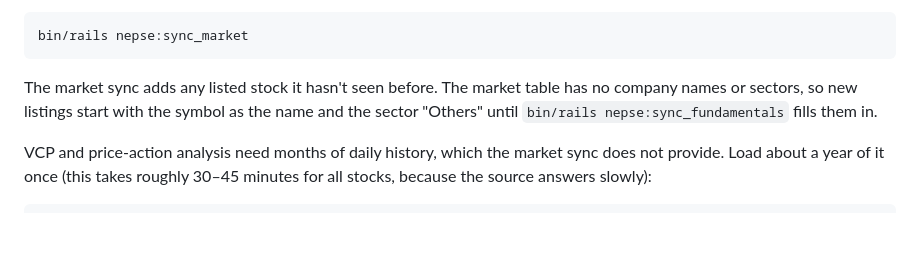
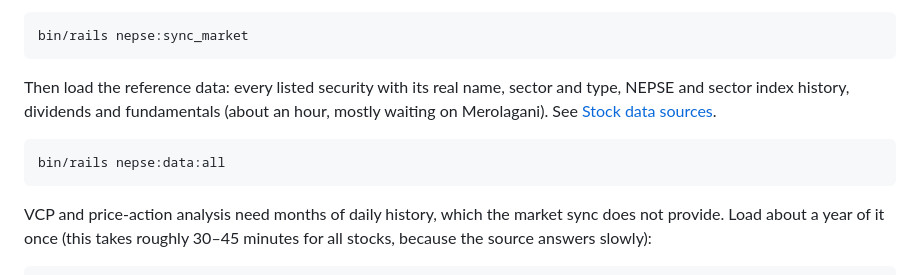
Before and after one commit to bijay3030/nepse-trade-journal, a Markdown page: README.md, the part around one of its changes. GitHub-like rendering; blank space fills up the shorter version.

````diff
--- a/README.md
+++ b/README.md
@@ -56,9 +56,13 @@ prices for them (see [Getting the latest stock prices](#getting-the-latest-stock
 bin/rails nepse:sync_market
 ```
 
-The market sync adds any listed stock it hasn't seen before. The market table has
-no company names or sectors, so new listings start with the symbol as the name and
-the sector "Others" until `bin/rails nepse:sync_fundamentals` fills them in.
+Then load the reference data: every listed security with its real name, sector and
+type, NEPSE and sector index history, dividends and fundamentals (about an hour,
+mostly waiting on Merolagani). See [Stock data sources](#stock-data-sources).
+
+```bash
+bin/rails nepse:data:all
+```
 
 VCP and price-action analysis need months of daily history, which the market sync
 does not provide. Load about a year of it once (this takes roughly 30–45 minutes
````
Also changed, not shown: other parts of README.md (+35 -0 lines), docs/qa/manual-test-plan.md (added, +133 -0 lines).
